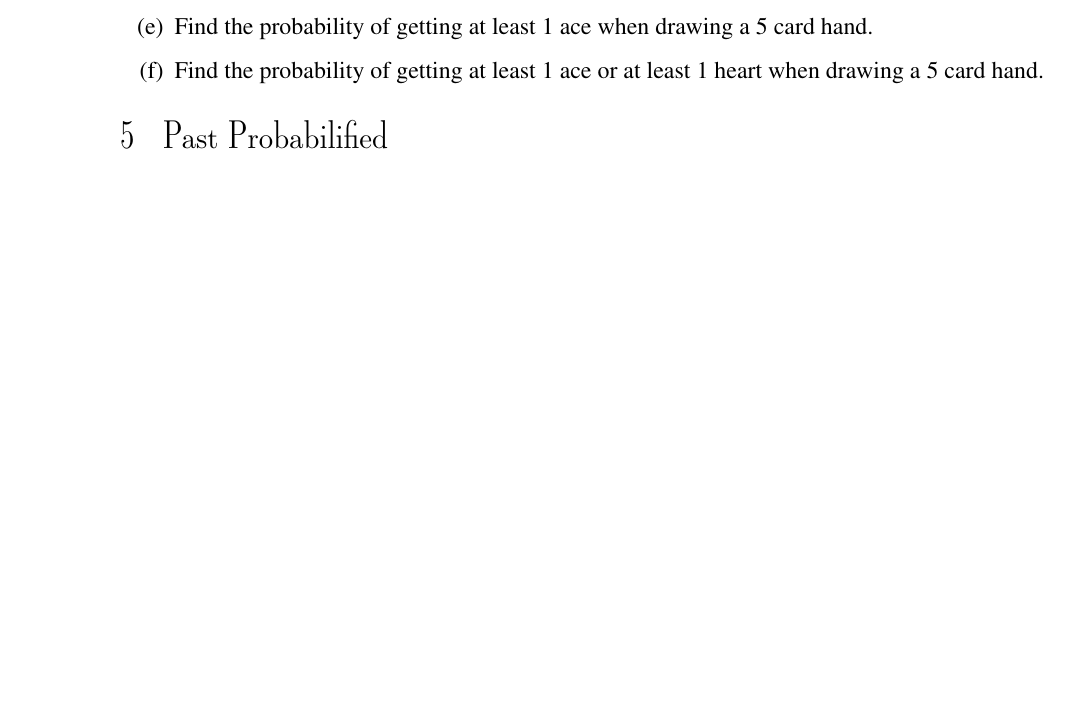
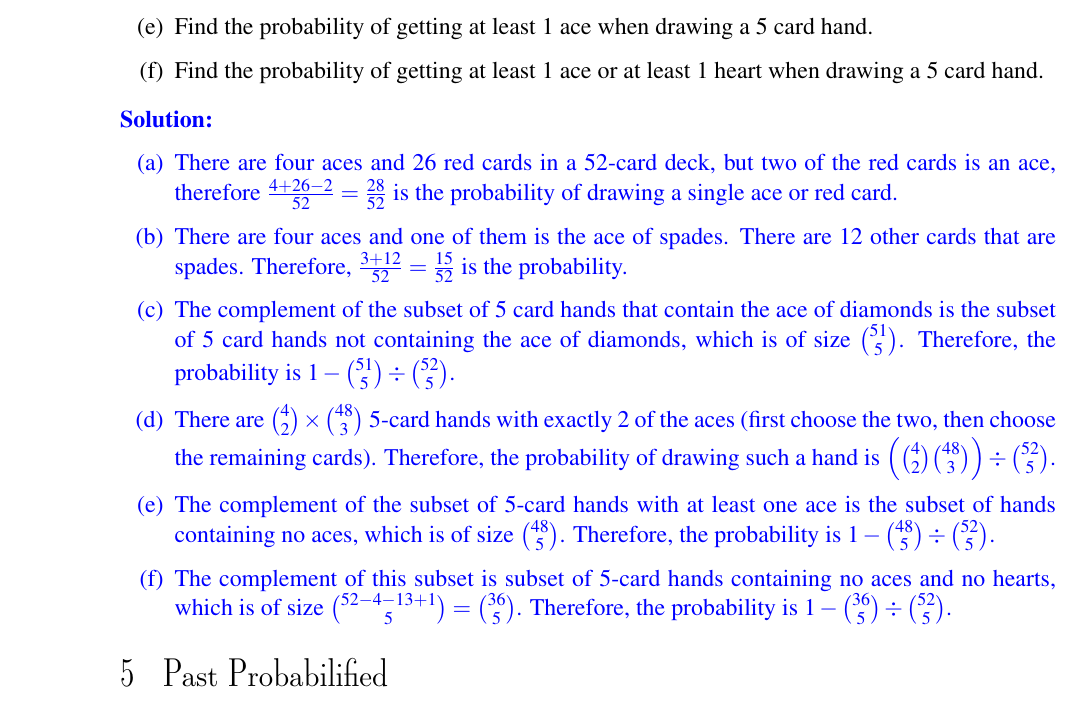
Before and after one commit to zbrandt/eecs70, a LaTeX problem sheet (hw08/hw08.tex): part of page 3 of 4, cut so that both start at the same text, the shorter picture padded with empty space. Compiled offline with LaTeX, dvips and Ghostscript.

Commit message:
hw08: Problem 4 solution

```diff
--- a/hw08/hw08.tex
+++ b/hw08/hw08.tex
@@ -146,6 +145,39 @@ Consider a standard 52-card deck of cards, which has 4 suits (hearts, diamonds,
     drawing a 5 card hand.
 
 \end{Parts}
+
+\begin{solution}
+
+\begin{Parts}
+\Part There are four aces and 26 red cards in a 52-card deck, but two of the red
+cards is an ace, therefore $\frac{4 + 26 - 2}{52} = \frac{28}{52}$ is the
+probability of drawing a single ace or red card.
+
+\Part There are four aces and one of them is the ace of spades. There are 12
+other cards that are spades. Therefore, $\frac{3 + 12}{52} = \frac{15}{52}$
+is the probability.
+
+\Part The complement of the subset of 5 card hands that contain the ace of
+diamonds is the subset of 5 card hands not containing the ace of diamonds,
+which is of size $\binom{51}{5}$. Therefore, the probability is $1 -
+\binom{51}{5} \div \binom{52}{5}$.
+
+\Part There are $\binom{4}{2} \times \binom{48}{3}$ 5-card hands with exactly 2
+of the aces (first choose the two, then choose the remaining cards). Therefore,
+the probability of drawing such a hand is $\left( \binom{4}{2} \binom{48}{3}
+\right) \div \binom{52}{5}$.
+
+\Part The complement of the subset of 5-card hands with at least one ace is the
+subset of hands containing no aces, which is of size $\binom{48}{5}$. Therefore,
+the probability is $1 - \binom{48}{5} \div \binom{52}{5}$.
+
+\Part The complement of this subset is subset of 5-card hands containing no aces
+and no hearts, which is of size $\binom{52 - 4 - 13 + 1}{5} = \binom{36}{5}$.
+Therefore, the probability is $1 - \binom{36}{5} \div \binom{52}{5}$.
+
+\end{Parts}
+
+\end{solution}
 
 \Question{Past Probabilified}
 \notelinks{\href{https://www.eecs70.org/assets/pdf/notes/n13.pdf}{Note 13}}
```
Also changed, not shown: hw08/hw08.pdf, hw08/hw08.tex (1 more changed lines).
